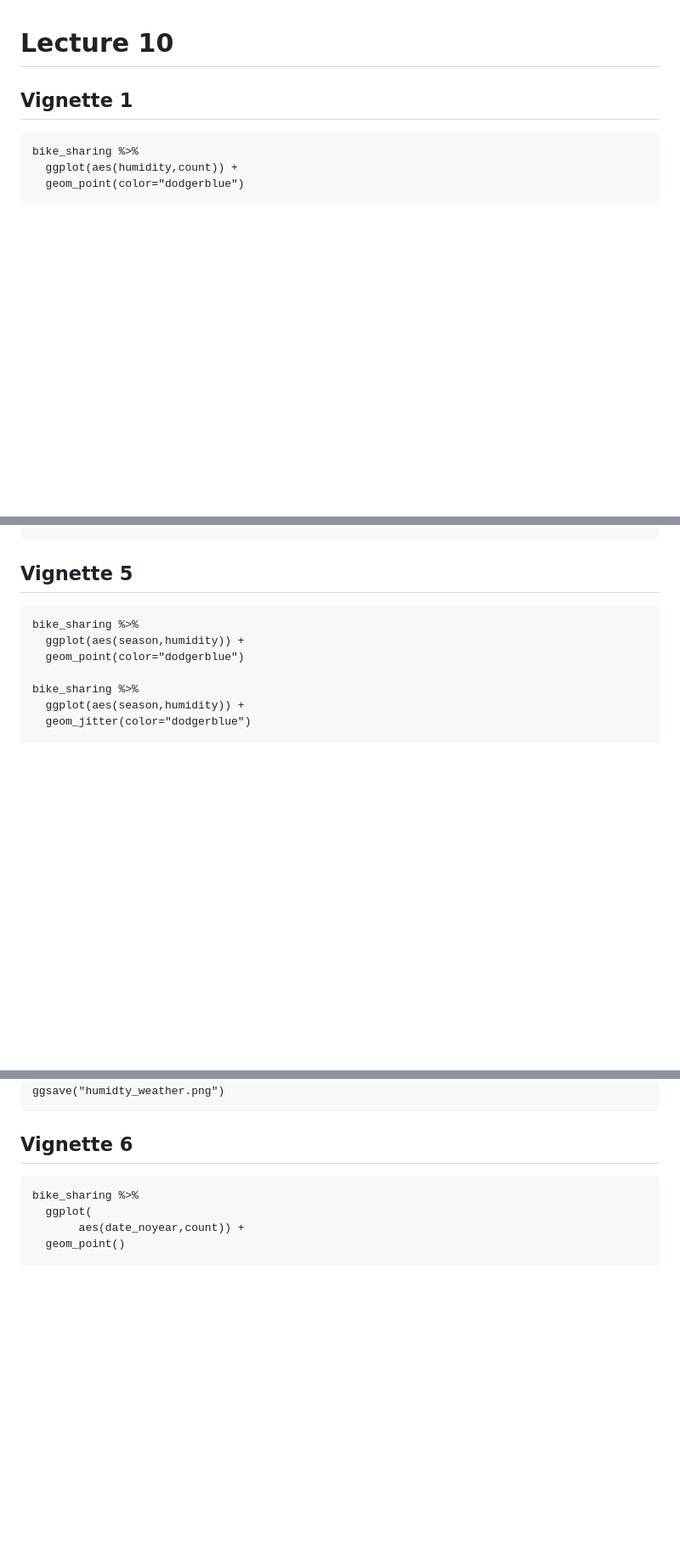
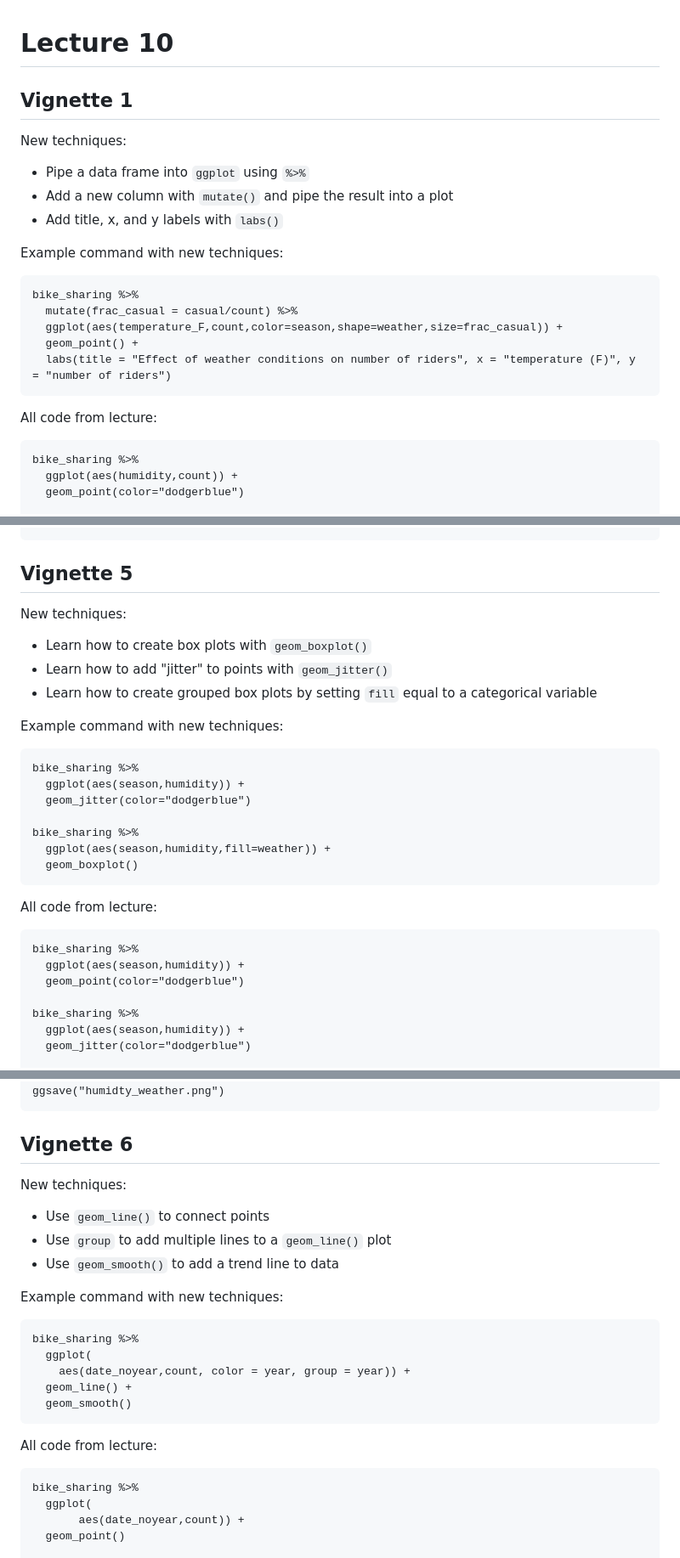
Before and after one commit to juliaolivieri/COMP_162, a Markdown page: lecture10/README.md, 3 parts joined by grey strips. Shown at 85% size. Drawn GitHub-style; blank space fills up the shorter version.

````diff
--- a/lecture10/README.md
+++ b/lecture10/README.md
@@ -2,6 +2,21 @@
 
 ## Vignette 1
 
+New techniques:
+* Pipe a data frame into `ggplot` using `%>%`
+* Add a new column with `mutate()` and pipe the result into a plot
+* Add title, x, and y labels with `labs()`
+
+Example command with new techniques:
+```
+bike_sharing %>%
+  mutate(frac_casual = casual/count) %>%
+  ggplot(aes(temperature_F,count,color=season,shape=weather,size=frac_casual)) +
+  geom_point() +
+  labs(title = "Effect of weather conditions on number of riders", x = "temperature (F)", y = "number of riders")
+```
+
+All code from lecture:
 ```
 bike_sharing %>%
   ggplot(aes(humidity,count)) +
@@ -162,6 +220,23 @@ ggsave("temp_by_season.png")
 ```
 
 ## Vignette 5
+New techniques:
+* Learn how to create box plots with `geom_boxplot()`
+* Learn how to add "jitter" to points with `geom_jitter()`
+* Learn how to create grouped box plots by setting `fill` equal to a categorical variable
+
+Example command with new techniques:
+```
+bike_sharing %>%
+  ggplot(aes(season,humidity)) +
+  geom_jitter(color="dodgerblue")
+
+bike_sharing %>%
+  ggplot(aes(season,humidity,fill=weather)) +
+  geom_boxplot()
+```
+
+All code from lecture:
 ```
 bike_sharing %>%
   ggplot(aes(season,humidity)) +
@@ -193,6 +268,21 @@ ggsave("humidty_weather.png")
 ```
 
 ## Vignette 6
+New techniques:
+* Use `geom_line()` to connect points
+* Use `group` to add multiple lines to a `geom_line()` plot
+* Use `geom_smooth()` to add a trend line to data
+
+Example command with new techniques:
+```
+bike_sharing %>%
+  ggplot(
+    aes(date_noyear,count, color = year, group = year)) +
+  geom_line() +
+  geom_smooth()
+```
+
+All code from lecture:
 ```
 bike_sharing %>%
   ggplot(
````
Also changed, not shown: other parts of lecture10/README.md (+62 -0 lines).
